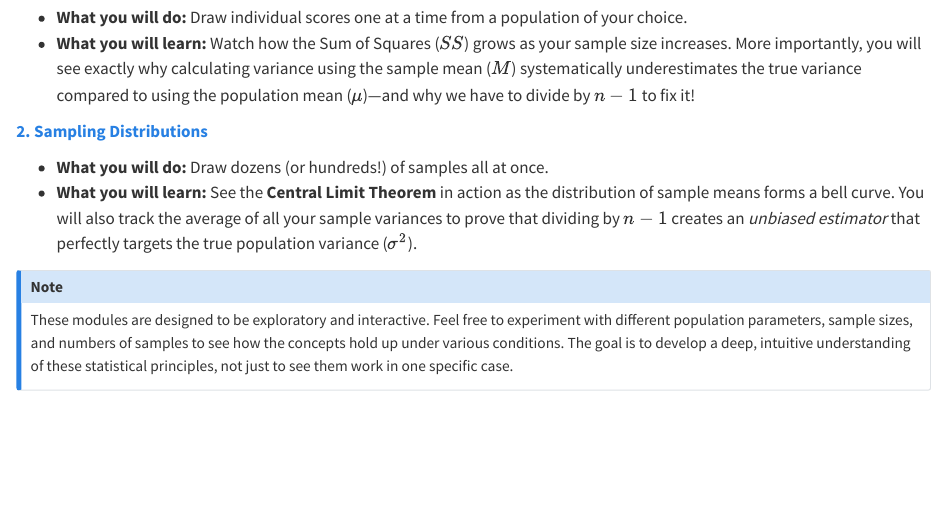
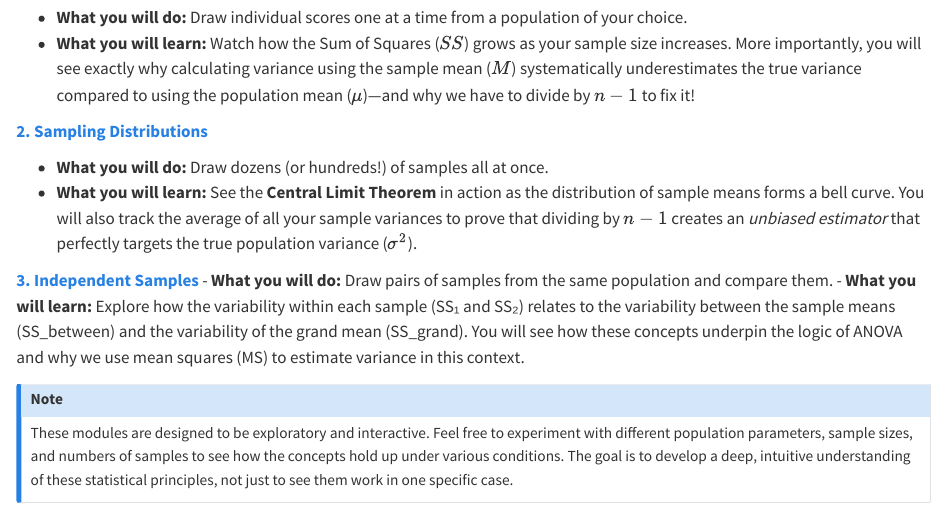
Before and after one commit to feilong/PSYC220, a Quarto document (index.qmd): the page in a window 1100 px wide, from 320 px down. Rendered offline with R 4.5, knitr and Pandoc in place of Quarto, with nearby package versions.

Commit message:
Update index page accordingly.

```diff
--- a/index.qmd
+++ b/index.qmd
@@ -19,6 +19,10 @@ Instead of just memorizing formulas, you are going to generate real data, watch
 - **What you will do:** Draw dozens (or hundreds!) of samples all at once.
 - **What you will learn:** See the **Central Limit Theorem** in action as the distribution of sample means forms a bell curve. You will also track the average of all your sample variances to prove that dividing by $n-1$ creates an *unbiased estimator* that perfectly targets the true population variance ($\sigma^2$).
 
+**[3. Independent Samples](ind_samples.qmd)**
+- **What you will do:** Draw pairs of samples from the same population and compare them.
+- **What you will learn:** Explore how the variability within each sample (SS₁ and SS₂) relates to the variability between the sample means (SS_between) and the variability of the grand mean (SS_grand). You will see how these concepts underpin the logic of ANOVA and why we use mean squares (MS) to estimate variance in this context.
+
 ::: {.callout-note}
 These modules are designed to be exploratory and interactive. Feel free to experiment with different population parameters, sample sizes, and numbers of samples to see how the concepts hold up under various conditions. The goal is to develop a deep, intuitive understanding of these statistical principles, not just to see them work in one specific case.
 :::
```
